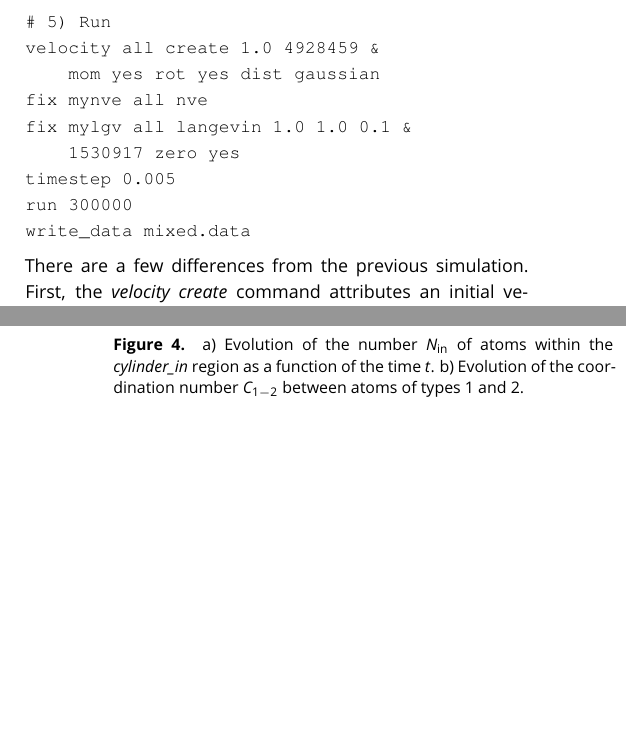
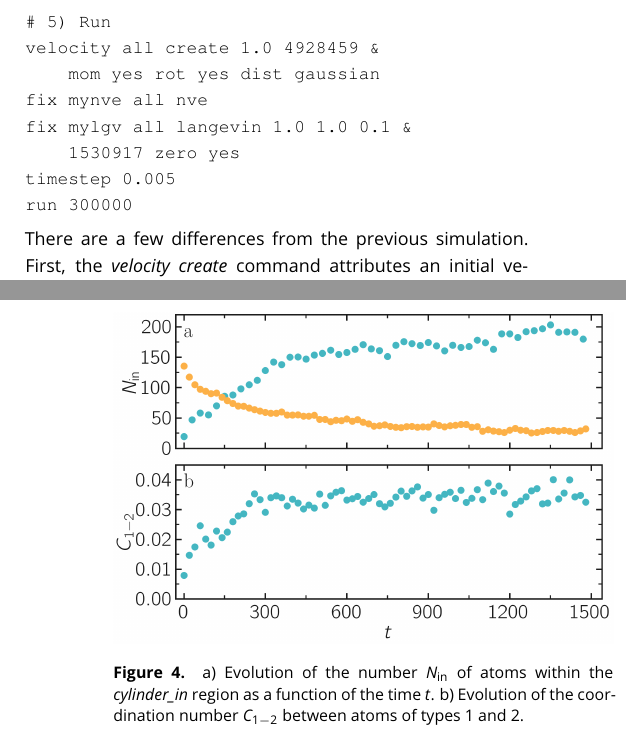
Before and after one commit to lammpstutorials/lammpstutorials-article, a LaTeX document (lammps-tutorials.tex): two parts of the columns of pages 7 and 8 of 38, joined at a grey line, cut so that both start at the same text, the shorter picture padded with empty space. Compiled offline with pdfLaTeX.

```diff
--- a/lammps-tutorials.tex
+++ b/lammps-tutorials.tex
@@ -667,7 +669,6 @@
     1530917 zero yes
 timestep 0.005
 run 300000
-write_data mixed.data
 \end{verbatim}}
 There are a few differences from the previous simulation. First, the
 \textit{velocity create} command attributes an initial velocity to each atom.
```
Also changed, not shown: figures/CNT-energy-unbreakable.png, lammps-tutorials.tex (2 more changed lines), 7 other files.
